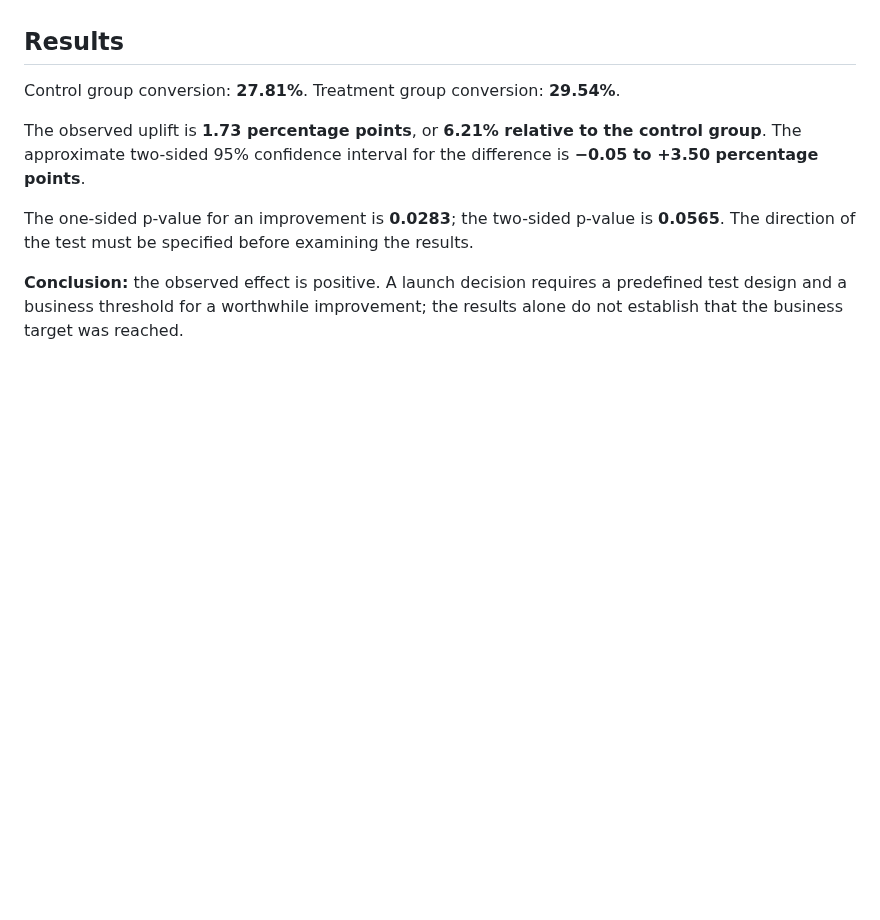
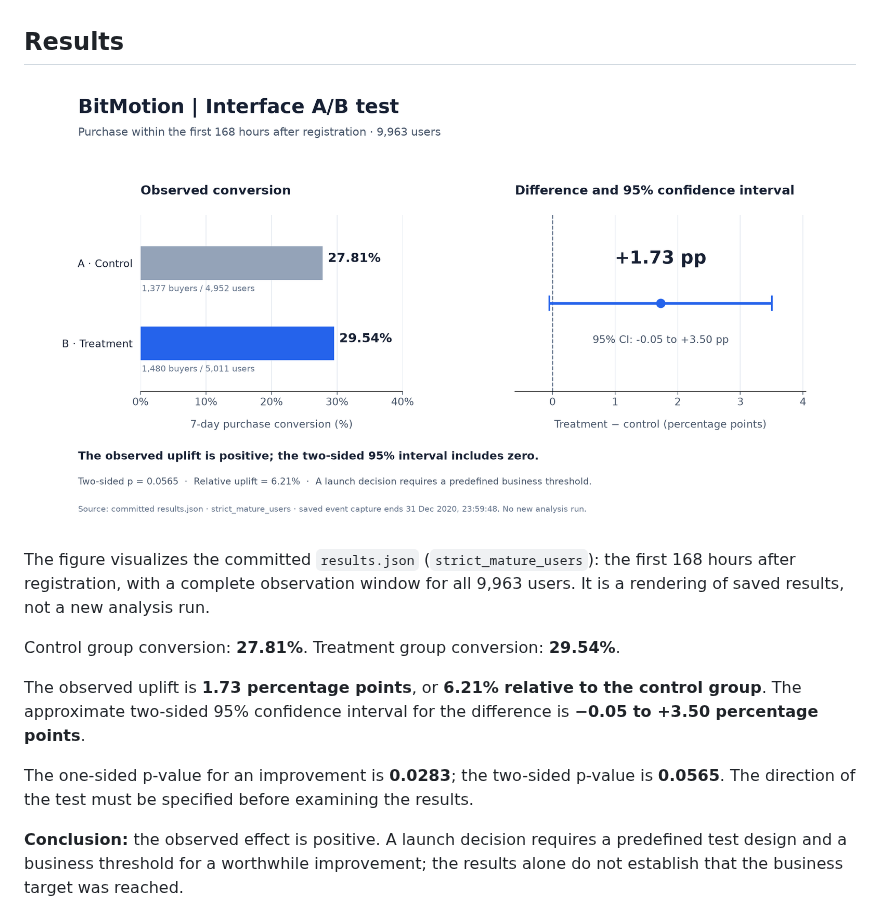
Before and after one commit to selecteg12/bitmotion-ab-test, a Markdown page: README.md, the part around the change. Rendered like a GitHub page; pictures changed too: assets/results-overview.png (added); blank space fills up the shorter version.

Commit message:
docs: add visual summary of saved A/B test results

```diff
--- a/README.md
+++ b/README.md
@@ -21,6 +21,10 @@ Check experiment assignments, compare purchase conversion between groups, and as
 - Compared the results under two definitions of the seven-day window.
 
 ## Results
+
+![BitMotion seven-day purchase conversion and uplift with a 95% confidence interval](assets/results-overview.png)
+
+The figure visualizes the committed `results.json` (`strict_mature_users`): the first 168 hours after registration, with a complete observation window for all 9,963 users. It is a rendering of saved results, not a new analysis run.
 
 Control group conversion: **27.81%**. Treatment group conversion: **29.54%**.
 
```
